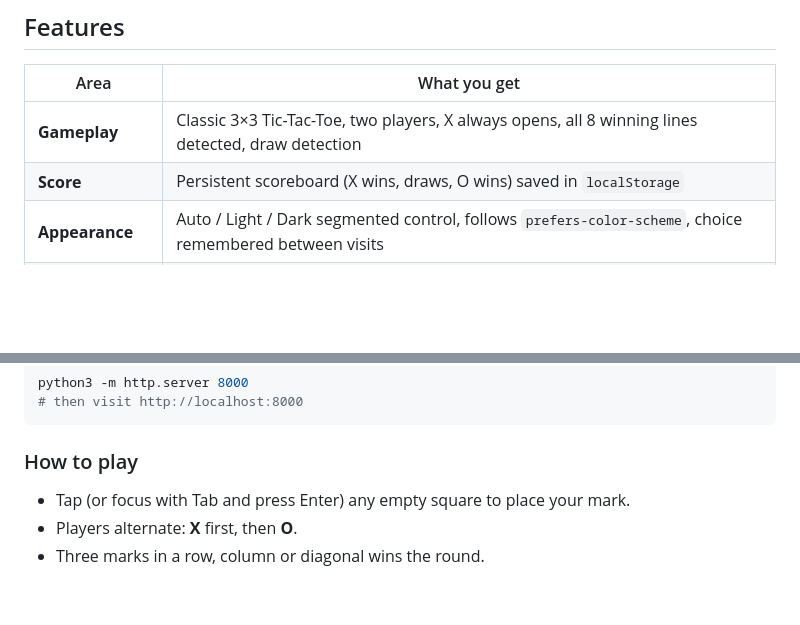
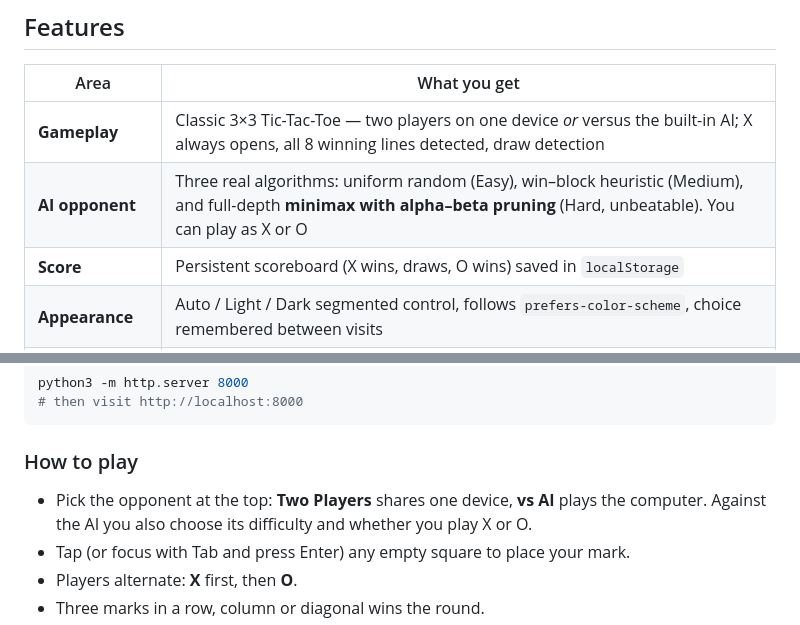
Before and after one commit to DeveloperAmiri/iOS-Douz, a Markdown page: README.md, 2 parts joined by grey strips. Drawn GitHub-style; blank space fills up the shorter version.

```diff
--- a/README.md
+++ b/README.md
@@ -40,7 +40,8 @@ Clone it, open `index.html`, and play.
 
 | Area | What you get |
 | --- | --- |
-| **Gameplay** | Classic 3×3 Tic-Tac-Toe, two players, X always opens, all 8 winning lines detected, draw detection |
+| **Gameplay** | Classic 3×3 Tic-Tac-Toe — two players on one device *or* versus the built-in AI; X always opens, all 8 winning lines detected, draw detection |
+| **AI opponent** | Three real algorithms: uniform random (Easy), win–block heuristic (Medium), and full-depth **minimax with alpha–beta pruning** (Hard, unbeatable). You can play as X or O |
 | **Score** | Persistent scoreboard (X wins, draws, O wins) saved in `localStorage` |
 | **Appearance** | Auto / Light / Dark segmented control, follows `prefers-color-scheme`, choice remembered between visits |
 | **Motion** | Spring-eased mark reveal, animated winning line, bouncing score counter, sheet and alert transitions |
@@ -75,6 +76,9 @@ python3 -m http.server 8000
 
 ### How to play
 
+- Pick the opponent at the top: **Two Players** shares one device, **vs AI**
+  plays the computer. Against the AI you also choose its difficulty and
+  whether you play X or O.
 - Tap (or focus with Tab and press Enter) any empty square to place your mark.
 - Players alternate: **X** first, then **O**.
 - Three marks in a row, column or diagonal wins the round.
```
Also changed, not shown: other parts of README.md (+7 -4 lines), docs/screenshot-dark.png, docs/screenshot-desktop.png, docs/screenshot-light.png, 6 other files.
